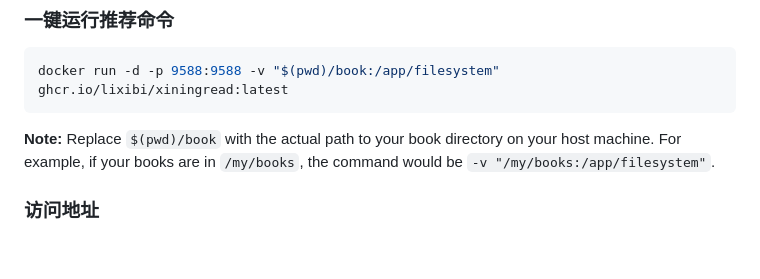
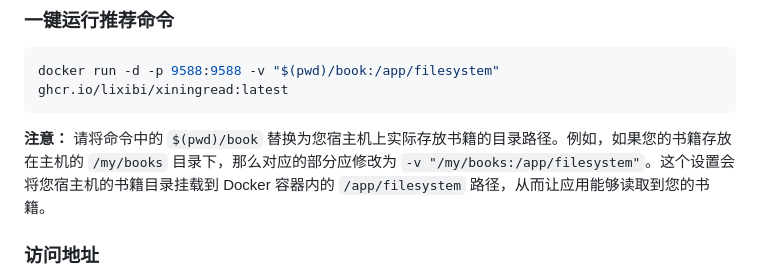
Before and after one commit to lixibi/xiningread, a Markdown page: README.md, the part around the change. Rendered like a GitHub page; blank space fills up the shorter version.

Commit message:
docs: 本地化并澄清README中Docker推荐命令的说明
将 `README.md` 文件内“一键运行推荐命令”部分关于路径替换的英文注释修改为更详细和清晰的中文说明，方便中文用户理解如何正确设置书籍目录挂载。

````diff
--- a/README.md
+++ b/README.md
@@ -58,7 +58,7 @@ docker-compose logs -f
 ```bash
 docker run -d -p 9588:9588 -v "$(pwd)/book:/app/filesystem" ghcr.io/lixibi/xiningread:latest
 ```
-**Note:** Replace `$(pwd)/book` with the actual path to your book directory on your host machine. For example, if your books are in `/my/books`, the command would be `-v "/my/books:/app/filesystem"`.
+**注意：** 请将命令中的 `$(pwd)/book` 替换为您宿主机上实际存放书籍的目录路径。例如，如果您的书籍存放在主机的 `/my/books` 目录下，那么对应的部分应修改为 `-v "/my/books:/app/filesystem"`。这个设置会将您宿主机的书籍目录挂载到 Docker 容器内的 `/app/filesystem` 路径，从而让应用能够读取到您的书籍。
 
 ### 访问地址
 - **本地访问**：http://localhost:9588
````
